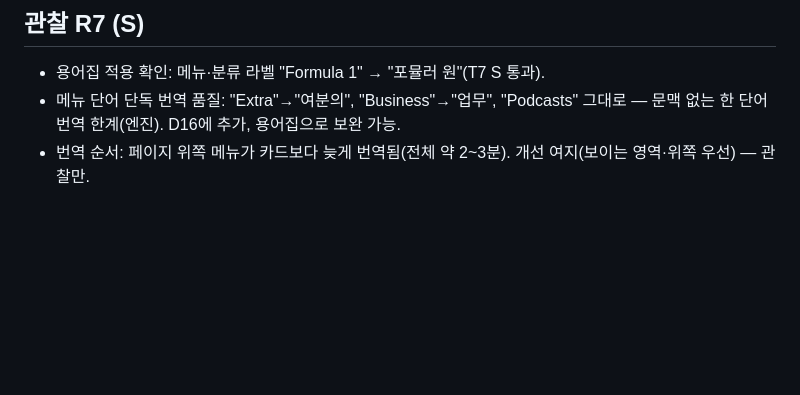
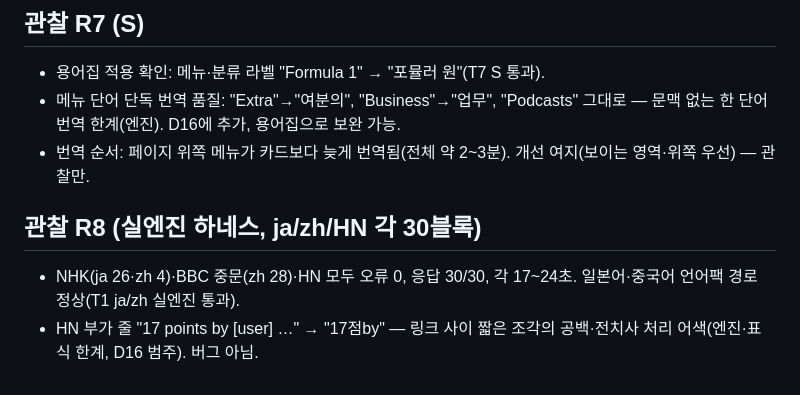
Before and after one commit to TmTmTmTmTmT/Local_Translator, a Markdown page: docs/BUGS.md, the part around the change. Rendered like a GitHub page; blank space fills up the shorter version.

Commit message:
docs: R8 real-engine ja/zh/HN observations
Co-Authored-By: Claude Opus 5.5 <noreply@anthropic.com>

```diff
--- a/docs/BUGS.md
+++ b/docs/BUGS.md
@@ -70,3 +70,7 @@
 - 용어집 적용 확인: 메뉴·분류 라벨 "Formula 1" → "포뮬러 원"(T7 S 통과).
 - 메뉴 단어 단독 번역 품질: "Extra"→"여분의", "Business"→"업무", "Podcasts" 그대로 — 문맥 없는 한 단어 번역 한계(엔진). D16에 추가, 용어집으로 보완 가능.
 - 번역 순서: 페이지 위쪽 메뉴가 카드보다 늦게 번역됨(전체 약 2~3분). 개선 여지(보이는 영역·위쪽 우선) — 관찰만.
+
+## 관찰 R8 (실엔진 하네스, ja/zh/HN 각 30블록)
+- NHK(ja 26·zh 4)·BBC 중문(zh 28)·HN 모두 오류 0, 응답 30/30, 각 17~24초. 일본어·중국어 언어팩 경로 정상(T1 ja/zh 실엔진 통과).
+- HN 부가 줄 "17 points by [user] …" → "17점by" — 링크 사이 짧은 조각의 공백·전치사 처리 어색(엔진·표식 한계, D16 범주). 버그 아님.
```
Also changed, not shown: docs/TEST_LOOP.md (+1 -1 lines).
